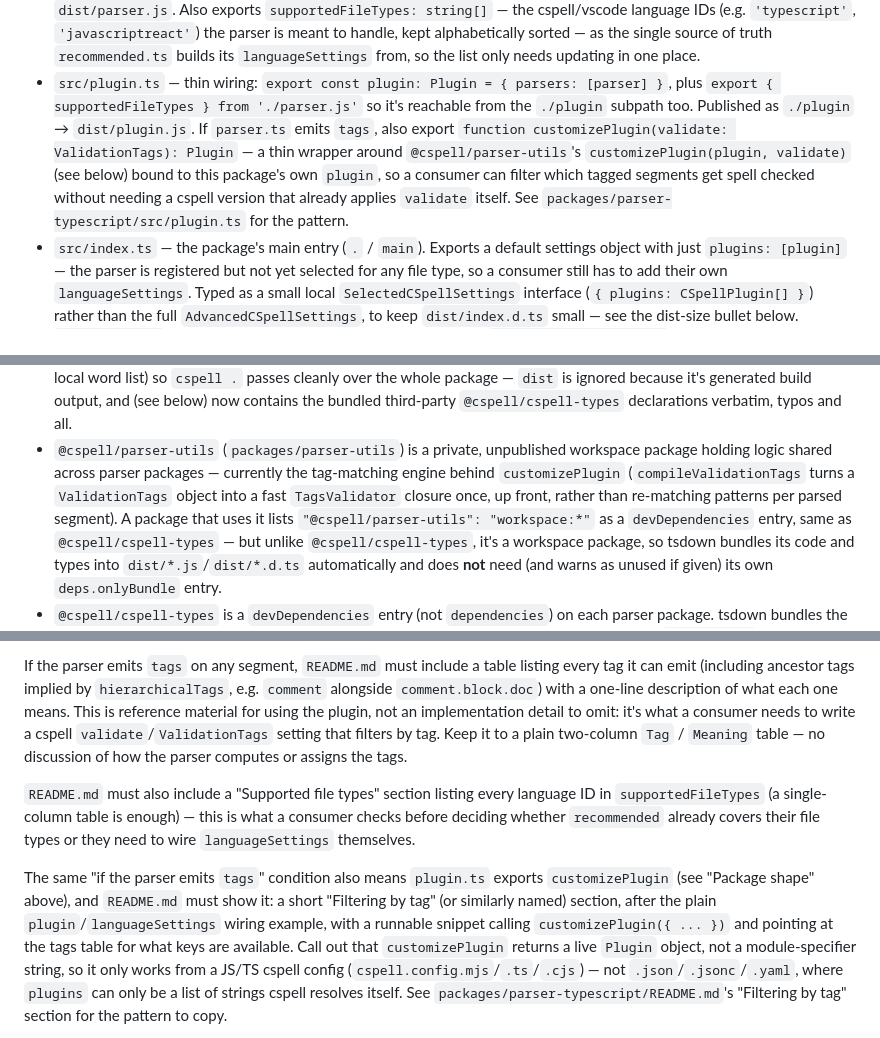
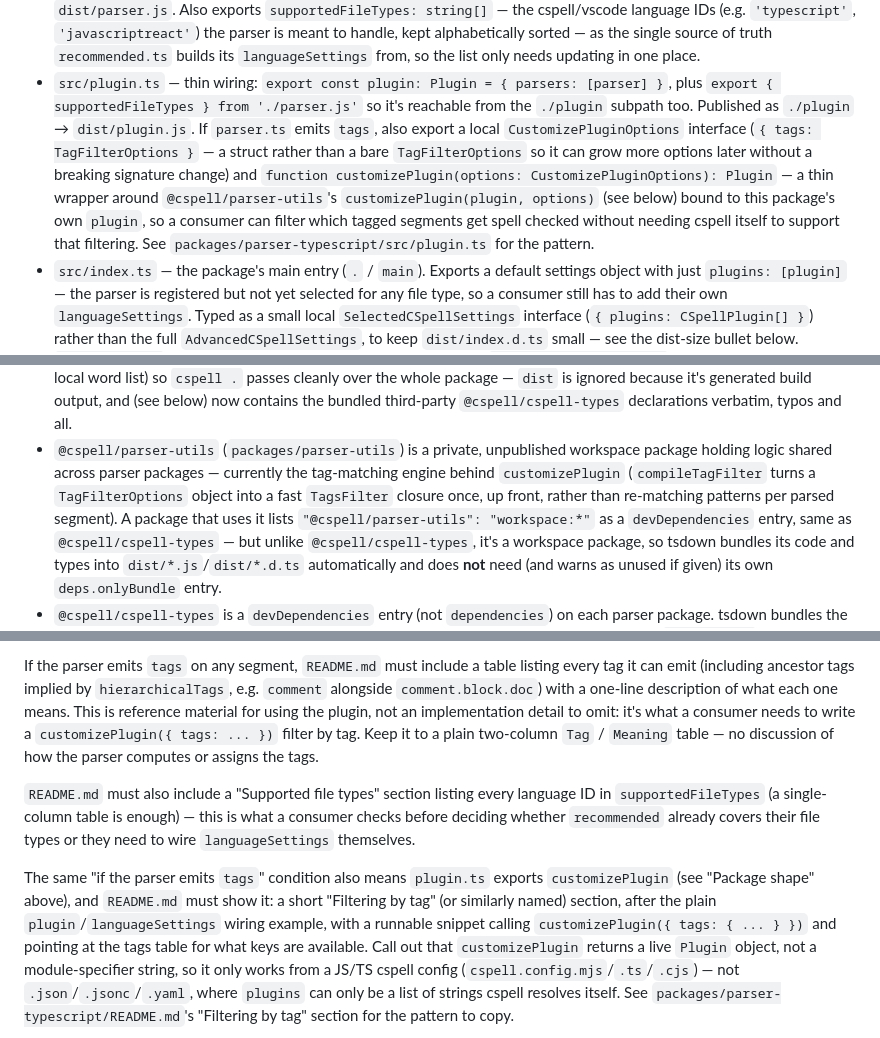
Before and after one commit to streetsidesoftware/cspell-parsers, a Markdown page: CLAUDE.md, 3 parts joined by grey strips. GitHub-like rendering.

```diff
--- a/CLAUDE.md
+++ b/CLAUDE.md
@@ -77,12 +77,13 @@ Every package publishes **four** things, each its own file under `src/` and its
   builds its `languageSettings` from, so the list only needs updating in one place.
 - `src/plugin.ts` — thin wiring: `export const plugin: Plugin = { parsers: [parser] }`, plus
   `export { supportedFileTypes } from './parser.js'` so it's reachable from the `./plugin` subpath too.
-  Published as `./plugin` → `dist/plugin.js`. If `parser.ts` emits `tags`, also export
-  `function customizePlugin(validate: ValidationTags): Plugin` — a thin wrapper around
-  `@cspell/parser-utils`'s `customizePlugin(plugin, validate)` (see below) bound to this package's own
-  `plugin`, so a consumer can filter which tagged segments get spell checked without needing a cspell
-  version that already applies `validate` itself. See `packages/parser-typescript/src/plugin.ts` for the
-  pattern.
+  Published as `./plugin` → `dist/plugin.js`. If `parser.ts` emits `tags`, also export a local
+  `CustomizePluginOptions` interface (`{ tags: TagFilterOptions }` — a struct rather than a bare
+  `TagFilterOptions` so it can grow more options later without a breaking signature change) and
+  `function customizePlugin(options: CustomizePluginOptions): Plugin` — a thin wrapper around
+  `@cspell/parser-utils`'s `customizePlugin(plugin, options)` (see below) bound to this package's own
+  `plugin`, so a consumer can filter which tagged segments get spell checked without needing cspell itself
+  to support that filtering. See `packages/parser-typescript/src/plugin.ts` for the pattern.
 - `src/index.ts` — the package's main entry (`.` / `main`). Exports a default settings object with just
   `plugins: [plugin]` — the parser is registered but not yet selected for any file type, so a consumer still
   has to add their own `languageSettings`. Typed as a small local `SelectedCSpellSettings` interface
@@ -123,8 +124,8 @@ Two more directories, both at the package root (not under `src/`):
   and all.
 - `@cspell/parser-utils` (`packages/parser-utils`) is a private, unpublished workspace package holding logic
   shared across parser packages — currently the tag-matching engine behind `customizePlugin`
-  (`compileValidationTags` turns a `ValidationTags` object into a fast `TagsValidator` closure once, up
-  front, rather than re-matching patterns per parsed segment). A package that uses it lists
+  (`compileTagFilter` turns a `TagFilterOptions` object into a fast `TagsFilter` closure once, up front,
+  rather than re-matching patterns per parsed segment). A package that uses it lists
   `"@cspell/parser-utils": "workspace:*"` as a `devDependencies` entry, same as `@cspell/cspell-types` —
   but unlike `@cspell/cspell-types`, it's a workspace package, so tsdown bundles its code and types into
   `dist/*.js`/`dist/*.d.ts` automatically and does **not** need (and warns as unused if given) its own
@@ -187,9 +188,9 @@ someone installing this off npm needs "how do I turn this on," not "how does it
 If the parser emits `tags` on any segment, `README.md` must include a table listing every tag it can emit
 (including ancestor tags implied by `hierarchicalTags`, e.g. `comment` alongside `comment.block.doc`) with a
 one-line description of what each one means. This is reference material for using the plugin, not an
-implementation detail to omit: it's what a consumer needs to write a cspell `validate`/`ValidationTags`
-setting that filters by tag. Keep it to a plain two-column `Tag` / `Meaning` table — no discussion of how the
-parser computes or assigns the tags.
+implementation detail to omit: it's what a consumer needs to write a `customizePlugin({ tags: ... })` filter
+by tag. Keep it to a plain two-column `Tag` / `Meaning` table — no discussion of how the parser computes or
+assigns the tags.
 
 `README.md` must also include a "Supported file types" section listing every language ID in
 `supportedFileTypes` (a single-column table is enough) — this is what a consumer checks before deciding
@@ -198,8 +199,8 @@ whether `recommended` already covers their file types or they need to wire `lang
 The same "if the parser emits `tags`" condition also means `plugin.ts` exports `customizePlugin` (see
 "Package shape" above), and `README.md` must show it: a short "Filtering by tag" (or similarly named)
 section, after the plain `plugin`/`languageSettings` wiring example, with a runnable snippet calling
-`customizePlugin({ ... })` and pointing at the tags table for what keys are available. Call out that
-`customizePlugin` returns a live `Plugin` object, not a module-specifier string, so it only works from a
+`customizePlugin({ tags: { ... } })` and pointing at the tags table for what keys are available. Call out
+that `customizePlugin` returns a live `Plugin` object, not a module-specifier string, so it only works from a
 JS/TS cspell config (`cspell.config.mjs`/`.ts`/`.cjs`) — not `.json`/`.jsonc`/`.yaml`, where `plugins` can
 only be a list of strings cspell resolves itself. See `packages/parser-typescript/README.md`'s "Filtering by
 tag" section for the pattern to copy.
```
